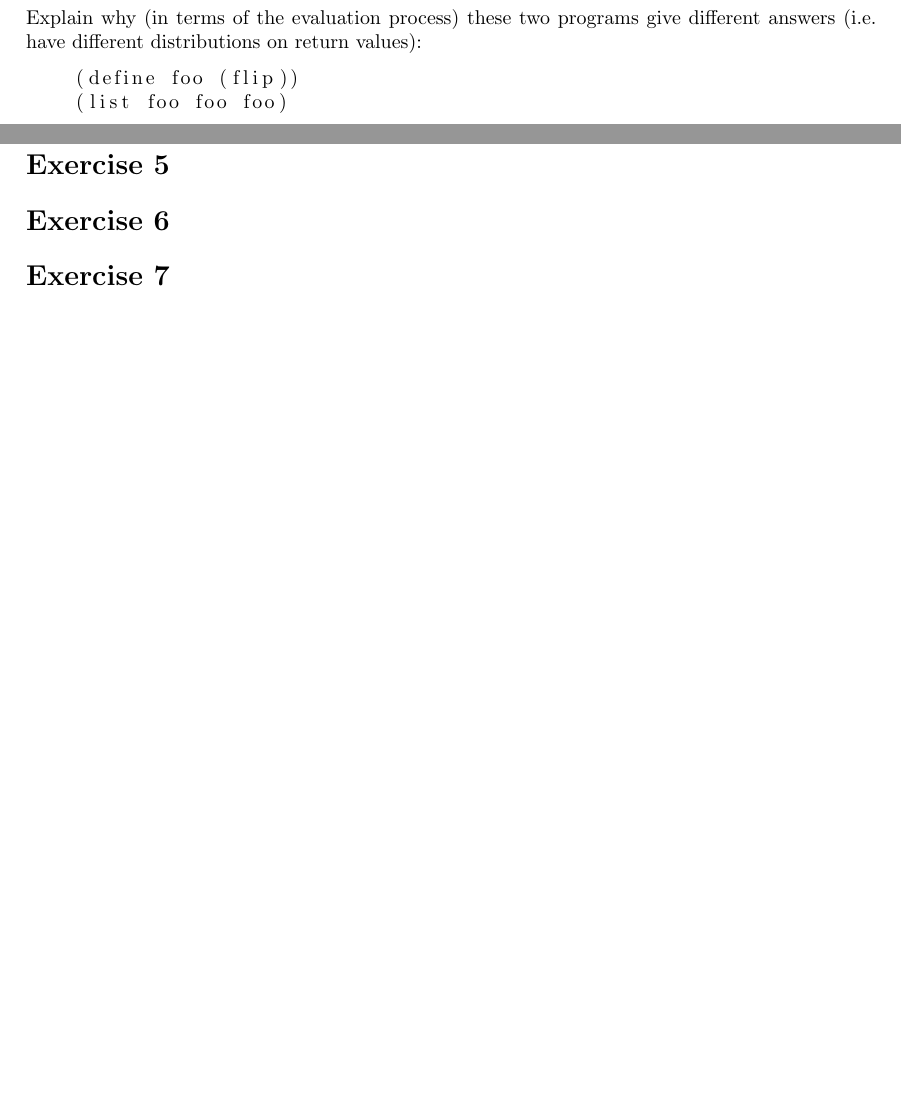
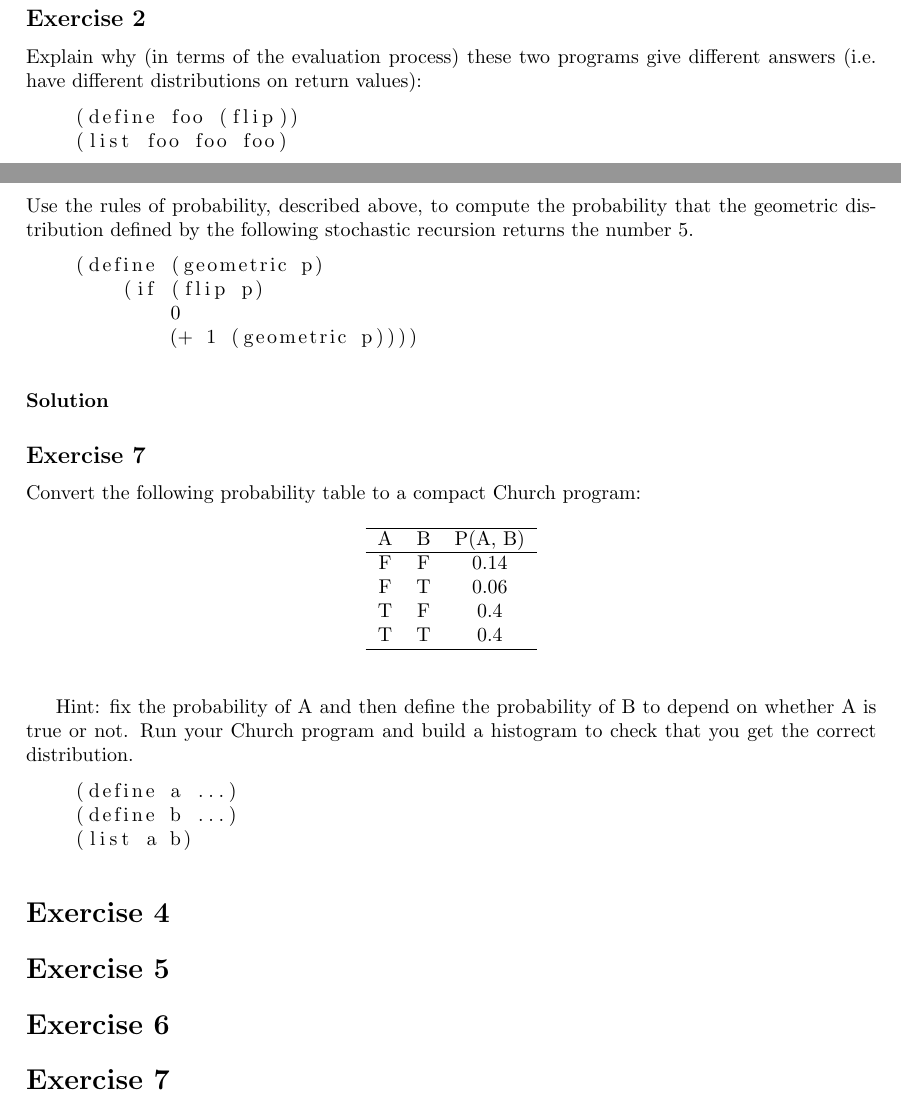
Before and after one commit to michele-milesi/laai-m2-homework, a LaTeX paper (report/main.tex, which reads report/exercises/exercises_3.tex): two parts of pages 3 and 4 of 4, joined at a grey line, cut at the place of the change, the shorter picture padded with empty space. Compiled offline with pdfLaTeX.

Commit message:
report: Exercise 3 text

```diff
--- a/report/exercises/exercises_3.tex
+++ b/report/exercises/exercises_3.tex
@@ -61,3 +61,42 @@ Here are four expressions you could evaluate using this modified model:
 
 
 \subsection*{Exercise 6}
+Use the rules of probability, described above, to compute the probability that the geometric distribution
+defined by the following stochastic recursion returns the number 5.
+
+\begin{lstlisting}
+    (define (geometric p)
+        (if (flip p)
+            0
+            (+ 1 (geometric p))))
+\end{lstlisting}
+
+\paragraph{Solution}
+
+
+\subsection*{Exercise 7}
+Convert the following probability table to a compact Church program:
+\begin{table}[h]
+    \begin{center}
+        \begin{tabular}{ccc}
+            \hline
+            A & B & P(A, B) \\
+            \hline
+            F & F & 0.14 \\
+            F & T & 0.06 \\
+            T & F & 0.4 \\
+            T & T & 0.4 \\
+            \hline
+        \end{tabular}
+    \end{center}
+
+\end{table}
+
+Hint: fix the probability of A and then define the probability of B to depend on whether A is true or not.
+Run your Church program and build a histogram to check that you get the correct distribution.
+
+\begin{lstlisting}
+    (define a ...)
+    (define b ...)
+    (list a b)
+\end{lstlisting}
--- a/report/main.tex
+++ b/report/main.tex
@@ -9,6 +9,7 @@
 \usepackage[utf8]{inputenc}
 \usepackage{listings}
 \usepackage{amsmath}
+\usepackage{tabularx}
 
 \title{LAAI - M2 - Homework}
 \author{Michele Milesi}
```
Also changed, not shown: report/main.pdf. Lines whose indentation alone changed are shown as unchanged.
